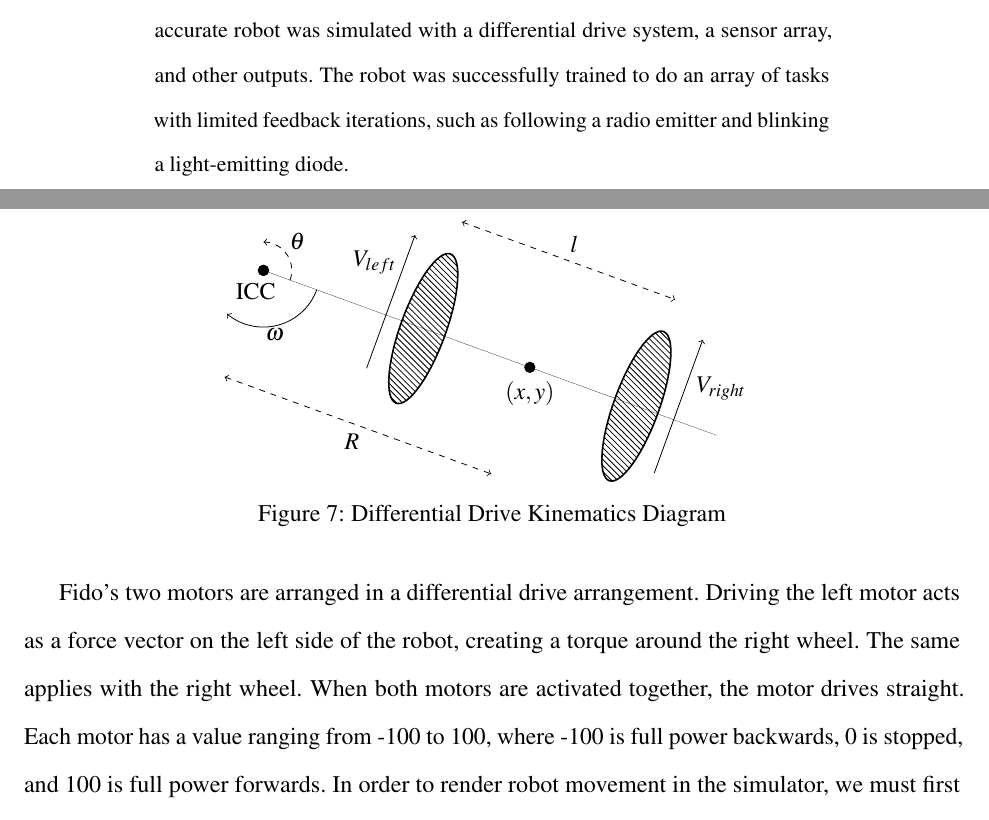
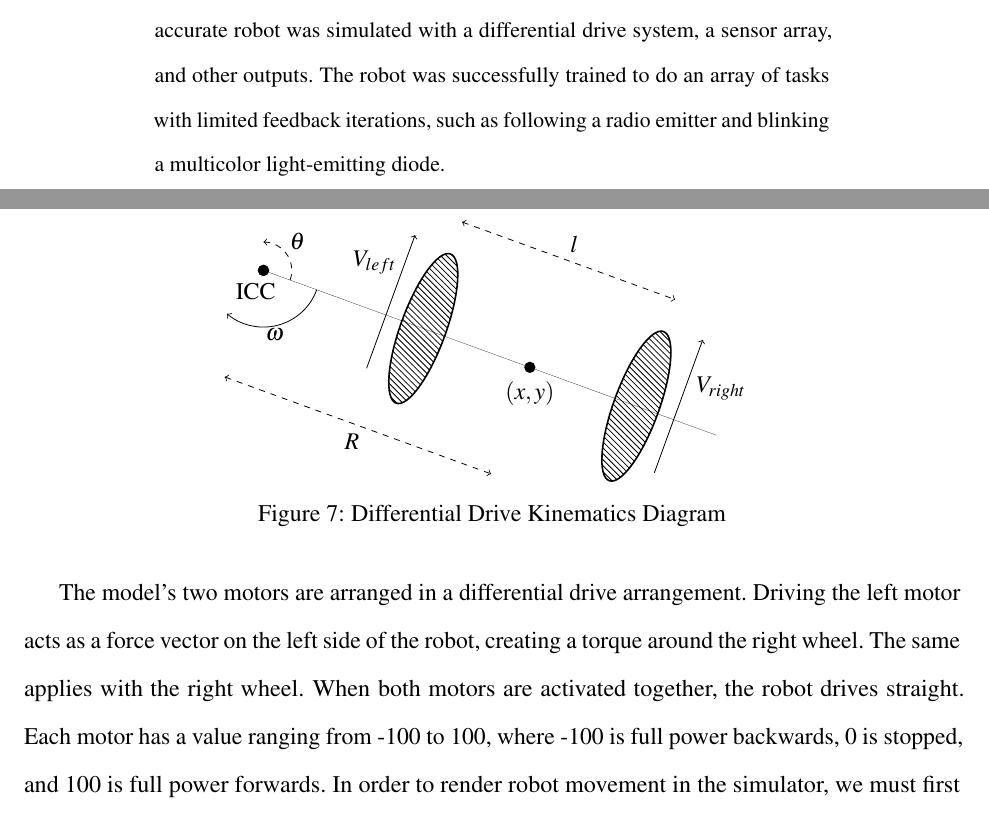
Before and after one commit to FidoProject/Fido, a LaTeX paper (Paper/Paper.tex, which reads Paper/Sections/Abstract.tex, Paper/Sections/Simulation.tex): two parts of pages 1 and 12 of 17, joined at a grey line, cut so that both start at the same text. Compiled offline with pdfLaTeX.

Commit message:
more minor tweaks

```diff
--- a/Paper/Sections/Abstract.tex
+++ b/Paper/Sections/Abstract.tex
@@ -2,6 +2,6 @@
 
 \begin{abstract}
 
-A robot control system was developed that could be taught tasks through reinforcement learning.  The system, nicknamed Fido, was designed to be universal regardless of the specific hardware inputs and outputs, and does not need to be modified for the task at hand.  This was achieved through the training of artificial neural networks coupled with a wire-fitted moving least squares interpolator following the $Q$-learning reinforcement algorithm.  A kinematically accurate robot was simulated with a differential drive system, a sensor array, and other outputs.  The robot was successfully trained to do an array of tasks with limited feedback iterations, such as following a radio emitter and blinking a light-emitting diode.
+A robot control system was developed that could be taught tasks through reinforcement learning.  The system, nicknamed Fido, was designed to be universal regardless of the specific hardware inputs and outputs, and does not need to be modified for the task at hand.  This was achieved through the training of artificial neural networks coupled with a wire-fitted moving least squares interpolator following the $Q$-learning reinforcement algorithm.  A kinematically accurate robot was simulated with a differential drive system, a sensor array, and other outputs.  The robot was successfully trained to do an array of tasks with limited feedback iterations, such as following a radio emitter and blinking a multicolor light-emitting diode.
 
 \end{abstract}
--- a/Paper/Sections/Simulation.tex
+++ b/Paper/Sections/Simulation.tex
@@ -22,7 +22,7 @@ A graphical user interface was implemented using the SFML multimedia library for
 	\caption{Differential Drive Kinematics Diagram}
 \end{figure}
 
-Fido's two motors are arranged in a differential drive arrangement.  Driving the left motor acts as a force vector on the left side of the robot, creating a torque around the right wheel.  The same applies with the right wheel.  When both motors are activated together, the motor drives straight.  Each motor has a value ranging from -100 to 100, where -100 is full power backwards, 0 is stopped, and 100 is full power forwards.   In order to render robot movement in the simulator, we must first model the movement that our robot will take.
+The model's two motors are arranged in a differential drive arrangement.  Driving the left motor acts as a force vector on the left side of the robot, creating a torque around the right wheel.  The same applies with the right wheel.  When both motors are activated together, the robot drives straight.  Each motor has a value ranging from -100 to 100, where -100 is full power backwards, 0 is stopped, and 100 is full power forwards.   In order to render robot movement in the simulator, we must first model the movement that our robot will take.
 
 Every movement the robot takes can be interpreted as a rotation of radius $R$ around the ICC, or instantaneous center of curvature.   If the robot is moving straight, this radius is simply infinite.   The robot travels at an angular velocity $\omega$ around the circle, and at any given moment is at the coordinates $(x,y)$ and orientation $\theta$.  The length of the robot from wheel-center to wheel-center is defined as $l$, while the velocity vectors of each motor are defined as $V_l$ and $V_r$ respectively.  The passing of time from the last call of motor values is defined as $\Delta t$.  We can solve for $R$ and $\omega$ at any point using the following equations:
 \begin{align*}
```
Also changed, not shown: Paper/Sections/Discussion.tex (+1 -1 lines), Paper/Sections/QLearn.tex (+1 -3 lines), Paper/Paper.pdf.
